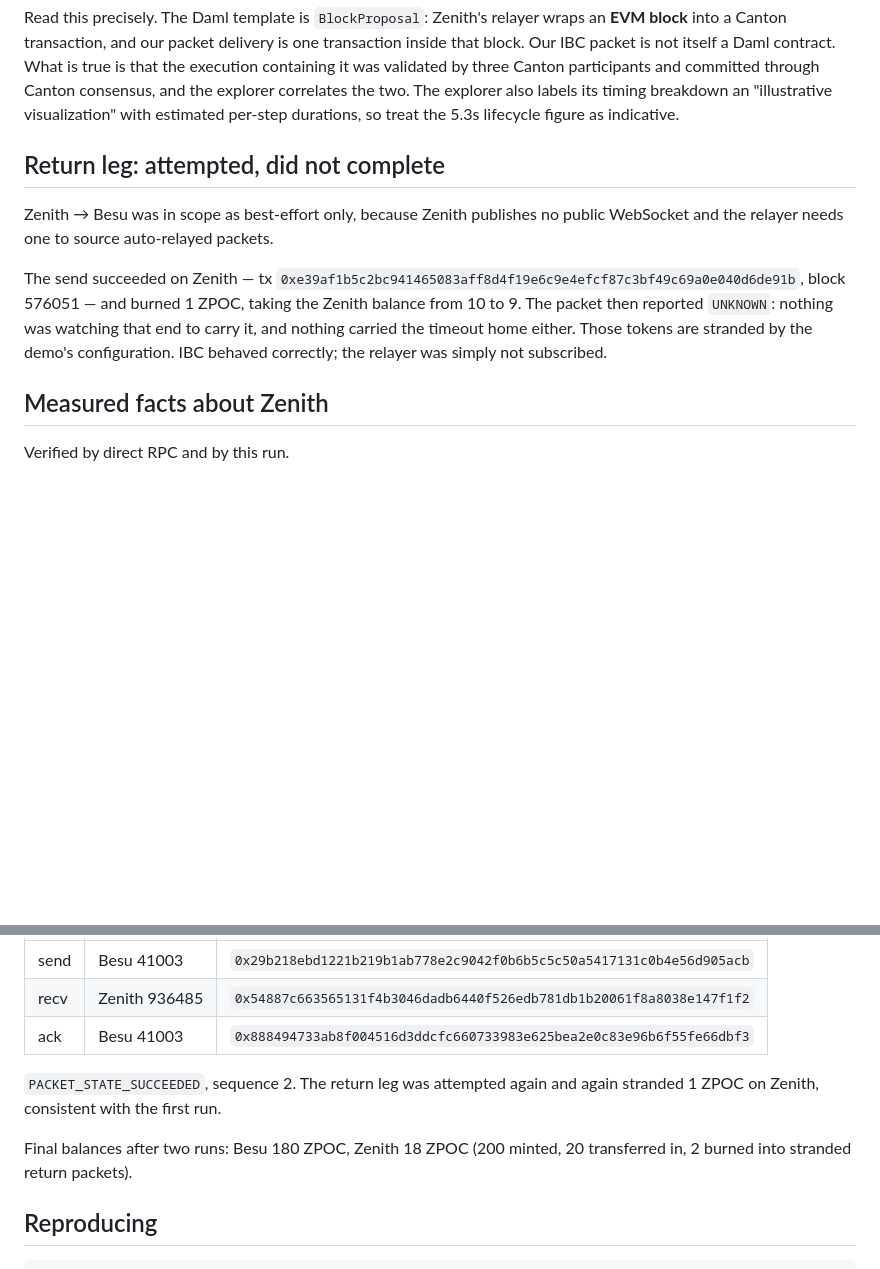
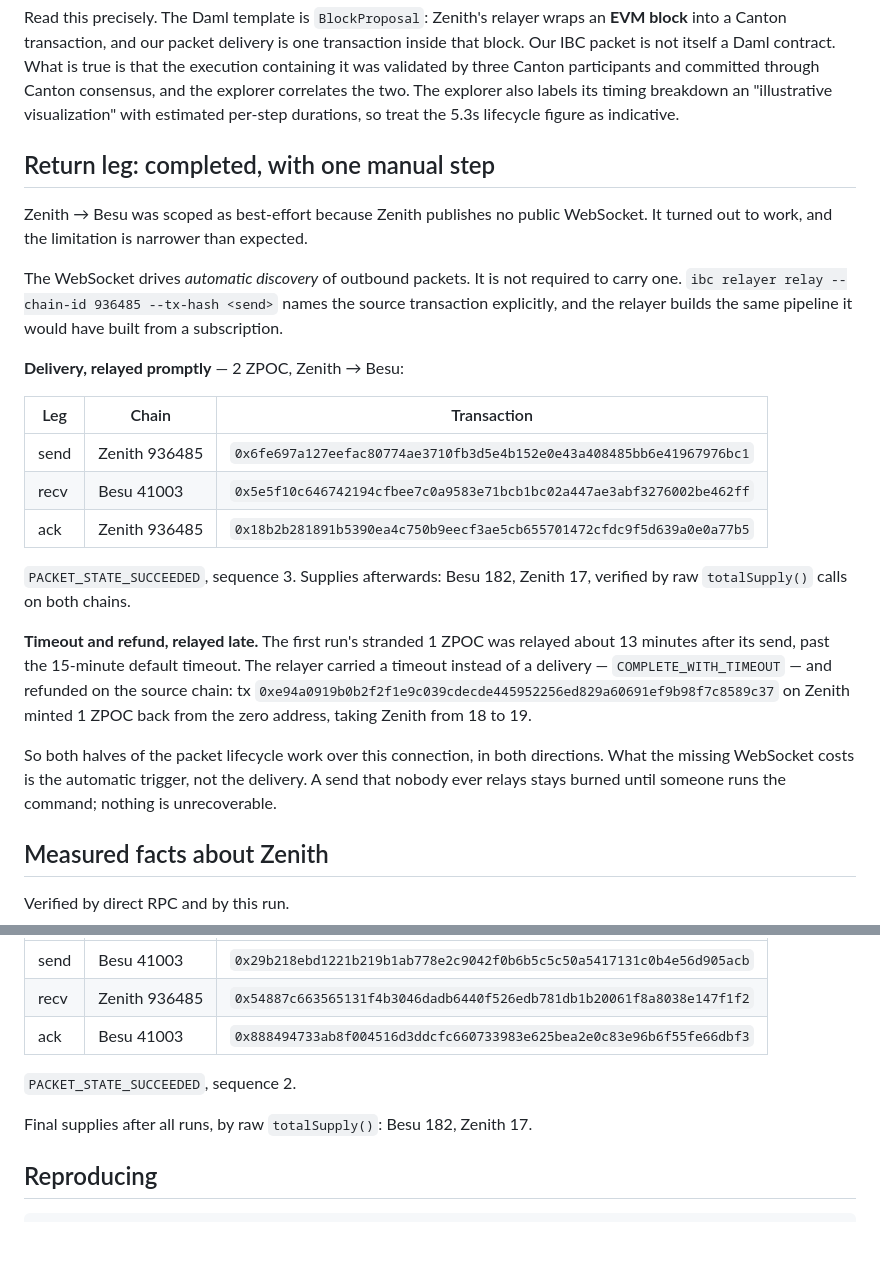
Before and after one commit to cosmos/ibc-zenith-poc, a Markdown page: RESULTS.md, 2 parts joined by grey strips. GitHub-like rendering; blank space fills up the shorter version.

```diff
--- a/RESULTS.md
+++ b/RESULTS.md
@@ -53,17 +53,38 @@ correlates the two. The explorer also labels its timing breakdown an
 "illustrative visualization" with estimated per-step durations, so treat the
 5.3s lifecycle figure as indicative.
 
-## Return leg: attempted, did not complete
+## Return leg: completed, with one manual step
 
-Zenith → Besu was in scope as best-effort only, because Zenith publishes no
-public WebSocket and the relayer needs one to source auto-relayed packets.
+Zenith → Besu was scoped as best-effort because Zenith publishes no public
+WebSocket. It turned out to work, and the limitation is narrower than expected.
 
-The send succeeded on Zenith — tx
-`0xe39af1b5c2bc941465083aff8d4f19e6c9e4efcf87c3bf49c69a0e040d6de91b`, block
-576051 — and burned 1 ZPOC, taking the Zenith balance from 10 to 9. The packet
-then reported `UNKNOWN`: nothing was watching that end to carry it, and nothing
-carried the timeout home either. Those tokens are stranded by the demo's
-configuration. IBC behaved correctly; the relayer was simply not subscribed.
+The WebSocket drives *automatic discovery* of outbound packets. It is not
+required to carry one. `ibc relayer relay --chain-id 936485 --tx-hash <send>`
+names the source transaction explicitly, and the relayer builds the same
+pipeline it would have built from a subscription.
+
+**Delivery, relayed promptly** — 2 ZPOC, Zenith → Besu:
+
+| Leg | Chain | Transaction |
+|---|---|---|
+| send | Zenith 936485 | `0x6fe697a127eefac80774ae3710fb3d5e4b152e0e43a408485bb6e41967976bc1` |
+| recv | Besu 41003 | `0x5e5f10c646742194cfbee7c0a9583e71bcb1bc02a447ae3abf3276002be462ff` |
+| ack | Zenith 936485 | `0x18b2b281891b5390ea4c750b9eecf3ae5cb655701472cfdc9f5d639a0e0a77b5` |
+
+`PACKET_STATE_SUCCEEDED`, sequence 3. Supplies afterwards: Besu 182, Zenith 17,
+verified by raw `totalSupply()` calls on both chains.
+
+**Timeout and refund, relayed late.** The first run's stranded 1 ZPOC was
+relayed about 13 minutes after its send, past the 15-minute default timeout. The
+relayer carried a timeout instead of a delivery — `COMPLETE_WITH_TIMEOUT` — and
+refunded on the source chain: tx
+`0xe94a0919b0b2f2f1e9c039cdecde445952256ed829a60691ef9b98f7c8589c37` on Zenith
+minted 1 ZPOC back from the zero address, taking Zenith from 18 to 19.
+
+So both halves of the packet lifecycle work over this connection, in both
+directions. What the missing WebSocket costs is the automatic trigger, not the
+delivery. A send that nobody ever relays stays burned until someone runs the
+command; nothing is unrecoverable.
 
 ## Measured facts about Zenith
 
@@ -107,11 +128,9 @@ packet went through.
 | recv | Zenith 936485 | `0x54887c663565131f4b3046dadb6440f526edb781db1b20061f8a8038e147f1f2` |
 | ack | Besu 41003 | `0x888494733ab8f004516d3ddcfc660733983e625bea2e0c83e96b6f55fe66dbf3` |
 
-`PACKET_STATE_SUCCEEDED`, sequence 2. The return leg was attempted again and
-again stranded 1 ZPOC on Zenith, consistent with the first run.
+`PACKET_STATE_SUCCEEDED`, sequence 2.
 
-Final balances after two runs: Besu 180 ZPOC, Zenith 18 ZPOC (200 minted, 20
-transferred in, 2 burned into stranded return packets).
+Final supplies after all runs, by raw `totalSupply()`: Besu 182, Zenith 17.
 
 ## Reproducing
 
```
Also changed, not shown: README.md (+45 -41 lines), docs/2026-09-24-besu-zenith-ibc-design.md (+37 -0 lines), docs/img/canton-linkage.png (added), 3 other files.
